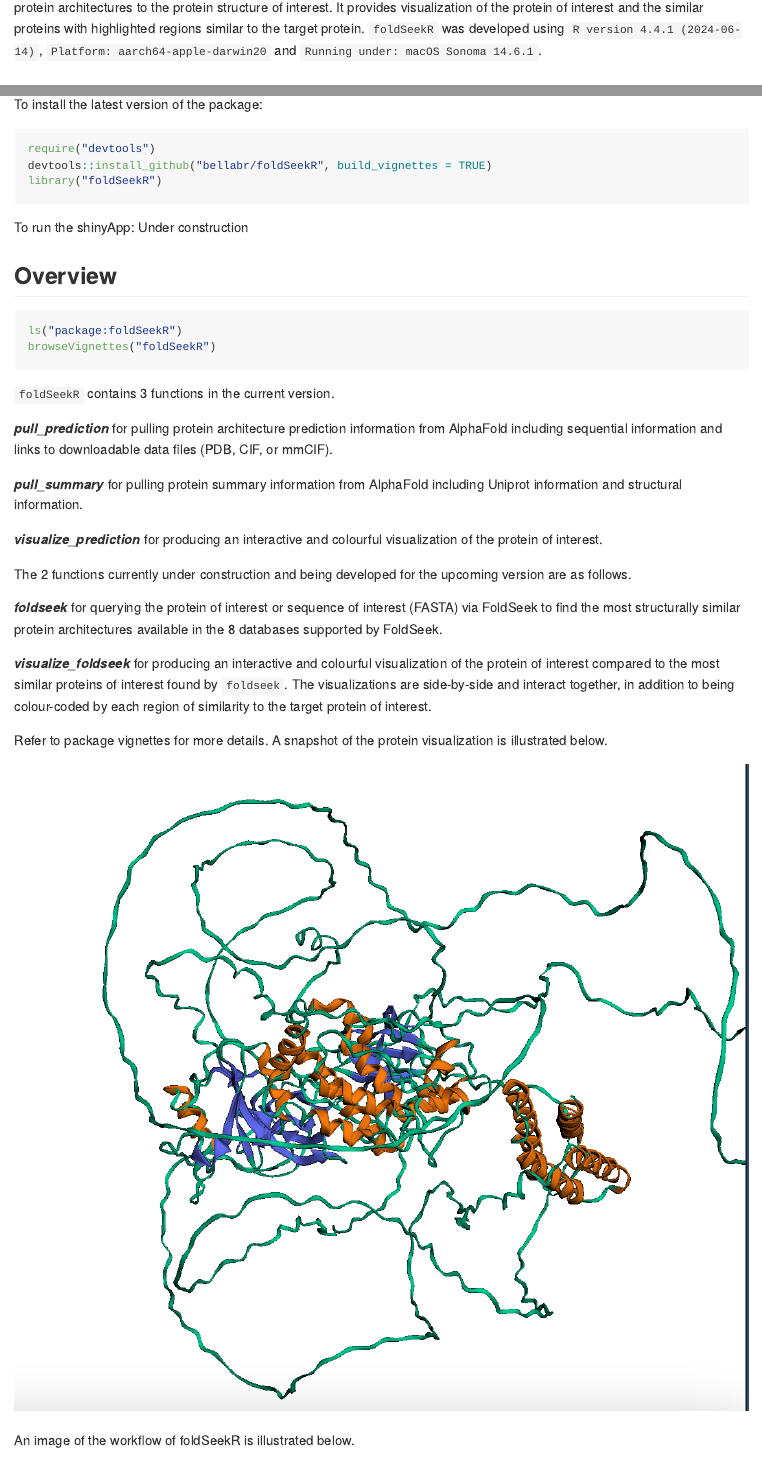
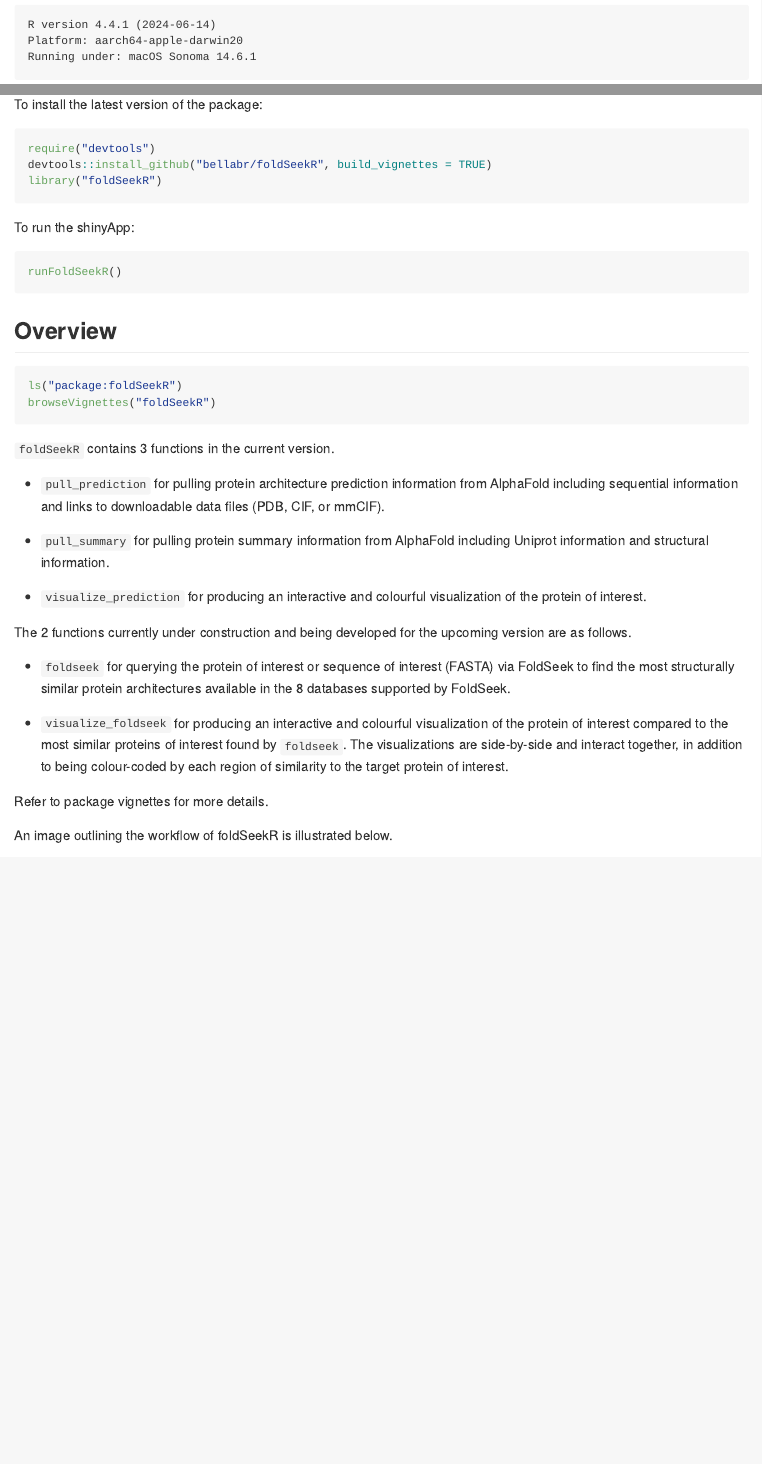
Before and after one commit to bellabr/foldSeekR, an R Markdown document (README.Rmd): the page in a window 1100 px wide, from 260 px down before the commit and from 360 px down after it, and a second part further down, joined at a grey line. The pictures show the output file README.md that the author committed with the source, drawn offline in the style of GitHub.

Commit message:
readme edits

````diff
--- a/README.Rmd
+++ b/README.Rmd
@@ -20,4 +20,3 @@
 
 ## Description
 
-`foldSeekR` is an R package designed to streamline protein structure predictions via AlphaFold (https://alphafold.ebi.ac.uk/) and architecture comparisons via FoldSeek (https://www.foldseek.com). foldSeekR uses Uniprot accession ID's or FASTA files or strings to search structure similarities on AlphaFold. It uses FoldSeek to query the AlphaFold database for the most similar protein architectures to the protein structure of interest. It provides visualization of the protein of interest and the similar proteins with highlighted regions similar to the target protein. `foldSeekR` was developed using `R version 4.4.1 (2024-06-14)`, `Platform: aarch64-apple-darwin20` and `Running under: macOS Sonoma 14.6.1`.
@@ -24,3 +28,7 @@
+R version 4.4.1 (2024-06-14)
+Platform: aarch64-apple-darwin20
+Running under: macOS Sonoma 14.6.1
+```
 
 ## Installation
 
@@ -32,7 +40,11 @@
 library("foldSeekR")
 ```
 
-To run the shinyApp: Under construction
+To run the shinyApp:
+
+``` r
+runFoldSeekR()
+```
 
 ## Overview
 
@@ -43,23 +55,21 @@
 
 `foldSeekR` contains 3 functions in the current version.
 
-***pull_prediction*** for pulling protein architecture prediction information from AlphaFold including sequential information and links to downloadable data files (PDB, CIF, or mmCIF).
+- `pull_prediction` for pulling protein architecture prediction information from AlphaFold including sequential information and links to downloadable data files (PDB, CIF, or mmCIF).
 
-***pull_summary*** for pulling protein summary information from AlphaFold including Uniprot information and structural information.
+- `pull_summary` for pulling protein summary information from AlphaFold including Uniprot information and structural information.
 
-***visualize_prediction*** for producing an interactive and colourful visualization of the protein of interest.
+- `visualize_prediction` for producing an interactive and colourful visualization of the protein of interest.
 
 The 2 functions currently under construction and being developed for the upcoming version are as follows.
 
-***foldseek*** for querying the protein of interest or sequence of interest (FASTA) via FoldSeek to find the most structurally similar protein architectures available in the 8 databases supported by FoldSeek.
+- `foldseek` for querying the protein of interest or sequence of interest (FASTA) via FoldSeek to find the most structurally similar protein architectures available in the 8 databases supported by FoldSeek.
 
-***visualize_foldseek*** for producing an interactive and colourful visualization of the protein of interest compared to the most similar proteins of interest found by `foldseek`. The visualizations are side-by-side and interact together, in addition to being colour-coded by each region of similarity to the target protein of interest.
+- `visualize_foldseek` for producing an interactive and colourful visualization of the protein of interest compared to the most similar proteins of interest found by `foldseek`. The visualizations are side-by-side and interact together, in addition to being colour-coded by each region of similarity to the target protein of interest.
 
-Refer to package vignettes for more details. A snapshot of the protein visualization is illustrated below.
+Refer to package vignettes for more details.
 
-![](./inst/extdata/visualization.png)
-
-An image of the workflow of foldSeekR is illustrated below.
+An image outlining the workflow of foldSeekR is illustrated below.
 
 ![](./inst/extdata/foldseek_overview.png)
 
````
Also changed, not shown: R/visualizeFold.R (+3 -0 lines), README.md, README.Rmd (21 more changed lines), 1 other file.
